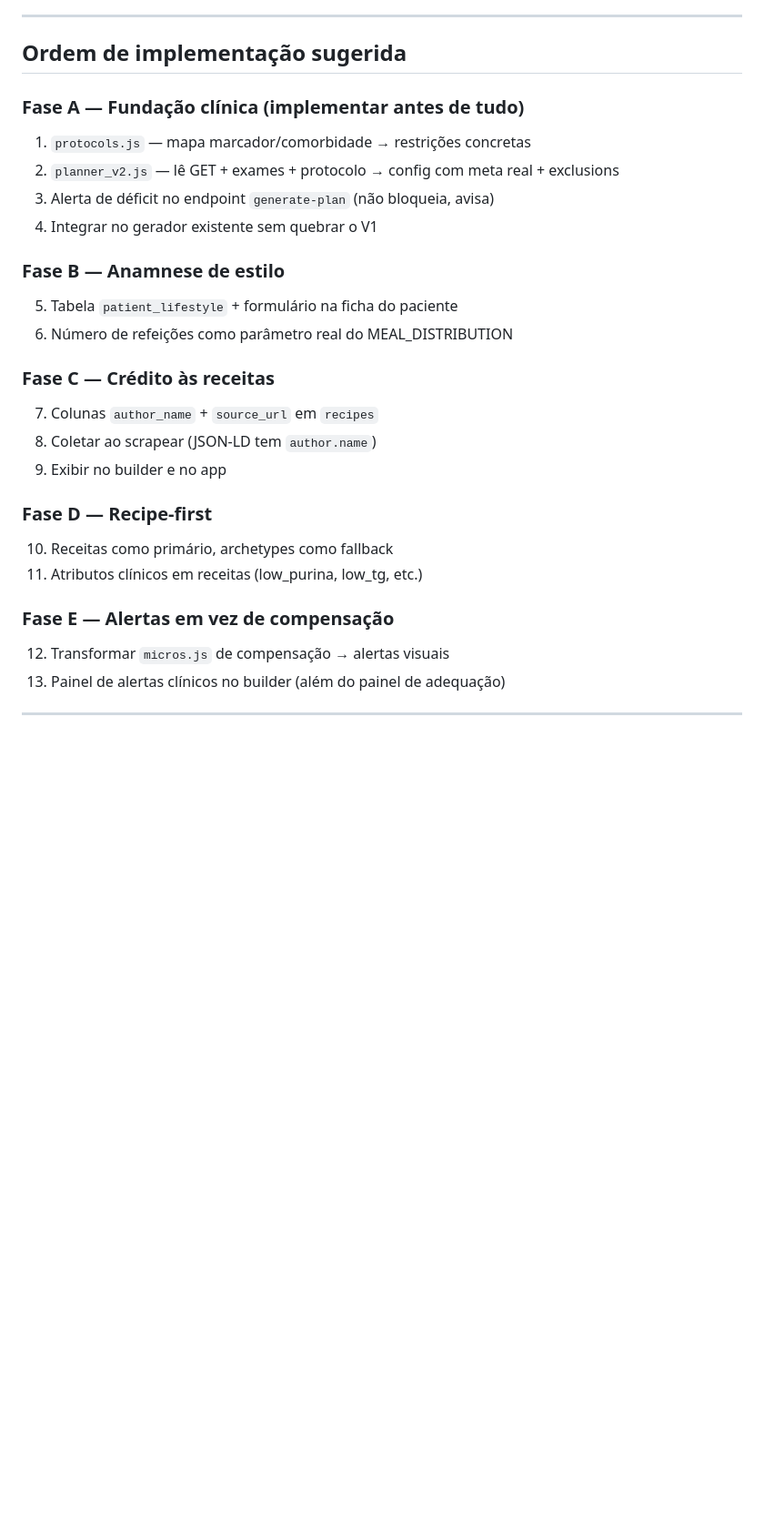
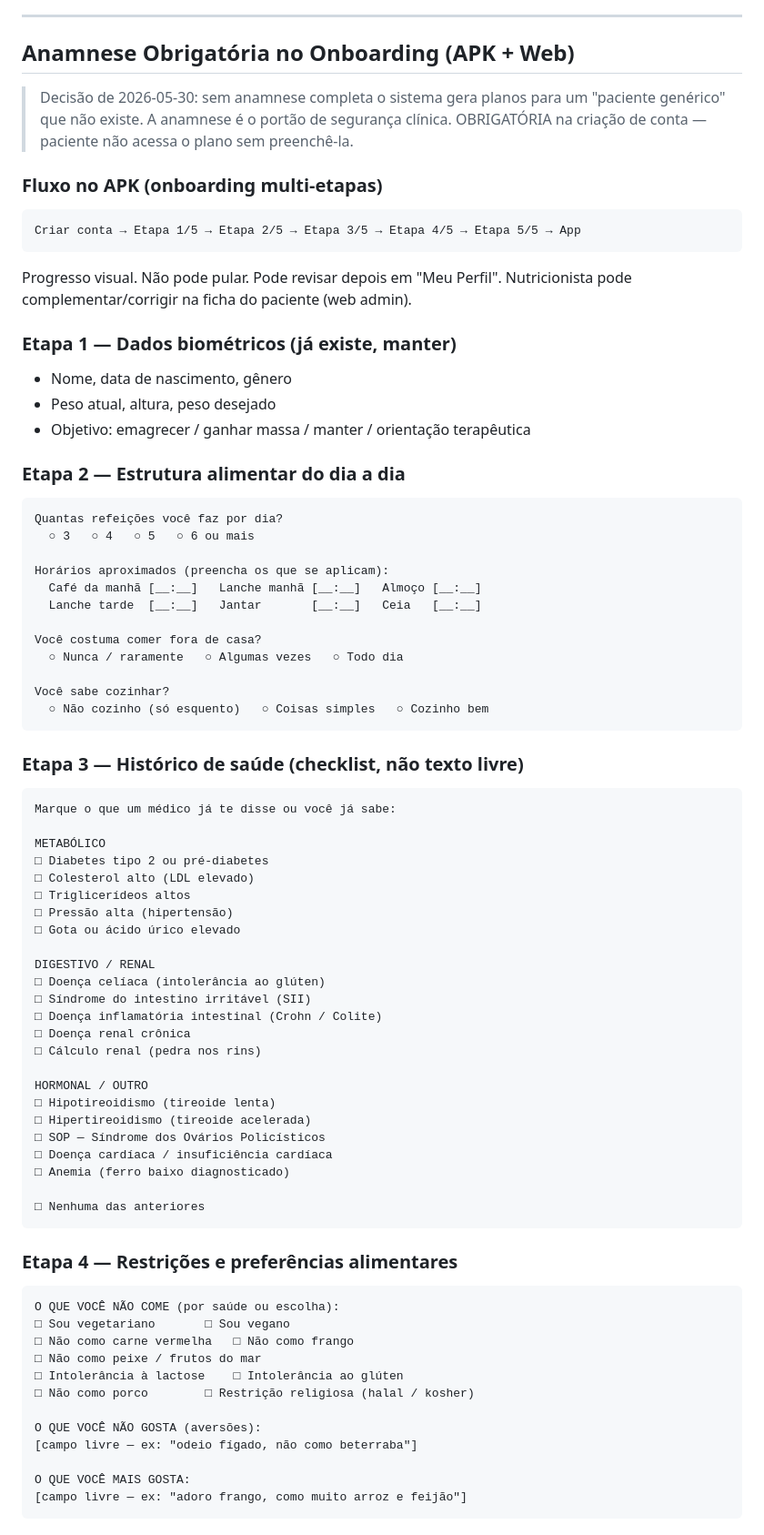
Before and after one commit to JonthanCarpini/dieta, a Markdown page: GERADOR_V2.md, the part around one of its changes. Shown at 91% size. Drawn GitHub-style; blank space fills up the shorter version.

````diff
--- a/GERADOR_V2.md
+++ b/GERADOR_V2.md
@@ -242,27 +242,81 @@ CREATE TABLE patient_lifestyle (
 
 ---
 
-## Ordem de implementação sugerida
+## Anamnese Obrigatória no Onboarding (APK + Web)
 
-### Fase A — Fundação clínica (implementar antes de tudo)
-1. `protocols.js` — mapa marcador/comorbidade → restrições concretas
-2. `planner_v2.js` — lê GET + exames + protocolo → config com meta real + exclusions
-3. Alerta de déficit no endpoint `generate-plan` (não bloqueia, avisa)
-4. Integrar no gerador existente sem quebrar o V1
+> Decisão de 2026-05-30: sem anamnese completa o sistema gera planos para um
+> "paciente genérico" que não existe. A anamnese é o portão de segurança clínica.
+> OBRIGATÓRIA na criação de conta — paciente não acessa o plano sem preenchê-la.
 
-### Fase B — Anamnese de estilo
-5. Tabela `patient_lifestyle` + formulário na ficha do paciente
-6. Número de refeições como parâmetro real do MEAL_DISTRIBUTION
+### Fluxo no APK (onboarding multi-etapas)
+```
+Criar conta → Etapa 1/5 → Etapa 2/5 → Etapa 3/5 → Etapa 4/5 → Etapa 5/5 → App
+```
+Progresso visual. Não pode pular. Pode revisar depois em "Meu Perfil".
+Nutricionista pode complementar/corrigir na ficha do paciente (web admin).
 
-### Fase C — Crédito às receitas
-7. Colunas `author_name` + `source_url` em `recipes`
-8. Coletar ao scrapear (JSON-LD tem `author.name`)
-9. Exibir no builder e no app
+### Etapa 1 — Dados biométricos (já existe, manter)
+- Nome, data de nascimento, gênero
+- Peso atual, altura, peso desejado
+- Objetivo: emagrecer / ganhar massa / manter / orientação terapêutica
 
-### Fase D — Recipe-first
-10. Receitas como primário, archetypes como fallback
-11. Atributos clínicos em receitas (low_purina, low_tg, etc.)
+### Etapa 2 — Estrutura alimentar do dia a dia
+```
+Quantas refeições você faz por dia?
+  ○ 3   ○ 4   ○ 5   ○ 6 ou mais
 
-### Fase E — Alertas em vez de compensação
-12. Transformar `micros.js` de compensação → alertas visuais
-13. Painel de alertas clínicos no builder (além do painel de adequação)
+Horários aproximados (preencha os que se aplicam):
+  Café da manhã [__:__]   Lanche manhã [__:__]   Almoço [__:__]
+  Lanche tarde  [__:__]   Jantar       [__:__]   Ceia   [__:__]
+
+Você costuma comer fora de casa?
+  ○ Nunca / raramente   ○ Algumas vezes   ○ Todo dia
+
+Você sabe cozinhar?
+  ○ Não cozinho (só esquento)   ○ Coisas simples   ○ Cozinho bem
+```
+
+### Etapa 3 — Histórico de saúde (checklist, não texto livre)
+```
+Marque o que um médico já te disse ou você já sabe:
+
+METABÓLICO
+□ Diabetes tipo 2 ou pré-diabetes
+□ Colesterol alto (LDL elevado)
+□ Triglicerídeos altos
+□ Pressão alta (hipertensão)
+□ Gota ou ácido úrico elevado
+
+DIGESTIVO / RENAL
+□ Doença celíaca (intolerância ao glúten)
+□ Síndrome do intestino irritável (SII)
+□ Doença inflamatória intestinal (Crohn / Colite)
+□ Doença renal crônica
+□ Cálculo renal (pedra nos rins)
+
+HORMONAL / OUTRO
+□ Hipotireoidismo (tireoide lenta)
+□ Hipertireoidismo (tireoide acelerada)
+□ SOP — Síndrome dos Ovários Policísticos
+□ Doença cardíaca / insuficiência cardíaca
+□ Anemia (ferro baixo diagnosticado)
+
+□ Nenhuma das anteriores
+```
+
+### Etapa 4 — Restrições e preferências alimentares
+```
+O QUE VOCÊ NÃO COME (por saúde ou escolha):
+□ Sou vegetariano       □ Sou vegano
+□ Não como carne vermelha   □ Não como frango
+□ Não como peixe / frutos do mar
+□ Intolerância à lactose    □ Intolerância ao glúten
+□ Não como porco        □ Restrição religiosa (halal / kosher)
+
+O QUE VOCÊ NÃO GOSTA (aversões):
+[campo livre — ex: "odeio fígado, não como beterraba"]
+
+O QUE VOCÊ MAIS GOSTA:
+[campo livre — ex: "adoro frango, como muito arroz e feijão"]
+```
+
````
Also changed, not shown: other parts of GERADOR_V2.md (+98 -0 lines).
